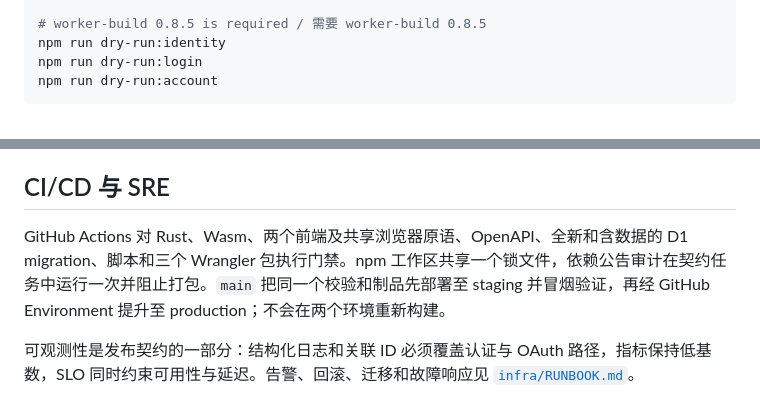
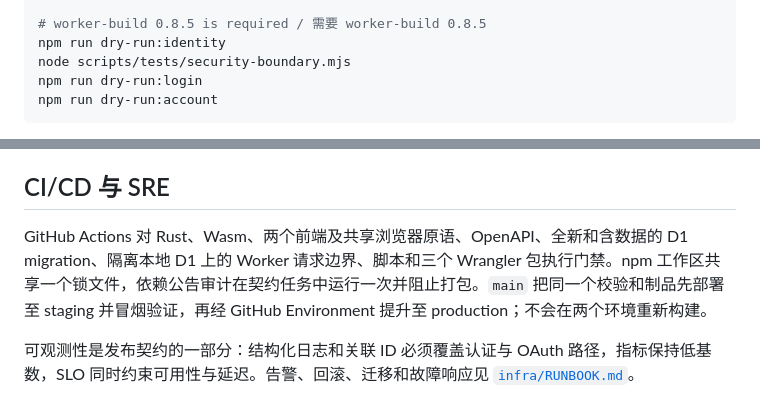
Before and after one commit to kleedaisuki/moesegfault-indentity, a Markdown page: README.md, 2 parts joined by grey strips. Drawn GitHub-style.

````diff
--- a/README.md
+++ b/README.md
@@ -60,6 +60,7 @@ npm run test:migrations
 
 # worker-build 0.8.5 is required / 需要 worker-build 0.8.5
 npm run dry-run:identity
+node scripts/tests/security-boundary.mjs
 npm run dry-run:login
 npm run dry-run:account
 ```
@@ -70,7 +71,7 @@ Review dependency manifests with their lockfiles so `npm ci` and Cargo's `--lock
 
 ## CI/CD 与 SRE
 
-GitHub Actions 对 Rust、Wasm、两个前端及共享浏览器原语、OpenAPI、全新和含数据的 D1 migration、脚本和三个 Wrangler 包执行门禁。npm 工作区共享一个锁文件，依赖公告审计在契约任务中运行一次并阻止打包。`main` 把同一个校验和制品先部署至 staging 并冒烟验证，再经 GitHub Environment 提升至 production；不会在两个环境重新构建。
+GitHub Actions 对 Rust、Wasm、两个前端及共享浏览器原语、OpenAPI、全新和含数据的 D1 migration、隔离本地 D1 上的 Worker 请求边界、脚本和三个 Wrangler 包执行门禁。npm 工作区共享一个锁文件，依赖公告审计在契约任务中运行一次并阻止打包。`main` 把同一个校验和制品先部署至 staging 并冒烟验证，再经 GitHub Environment 提升至 production；不会在两个环境重新构建。
 
 可观测性是发布契约的一部分：结构化日志和关联 ID 必须覆盖认证与 OAuth 路径，指标保持低基数，SLO 同时约束可用性与延迟。告警、回滚、迁移和故障响应见 [`infra/RUNBOOK.md`](infra/RUNBOOK.md)。
 
````
Also changed, not shown: docs/research/architecture-refactor-opportunities.md (+6 -0 lines).
